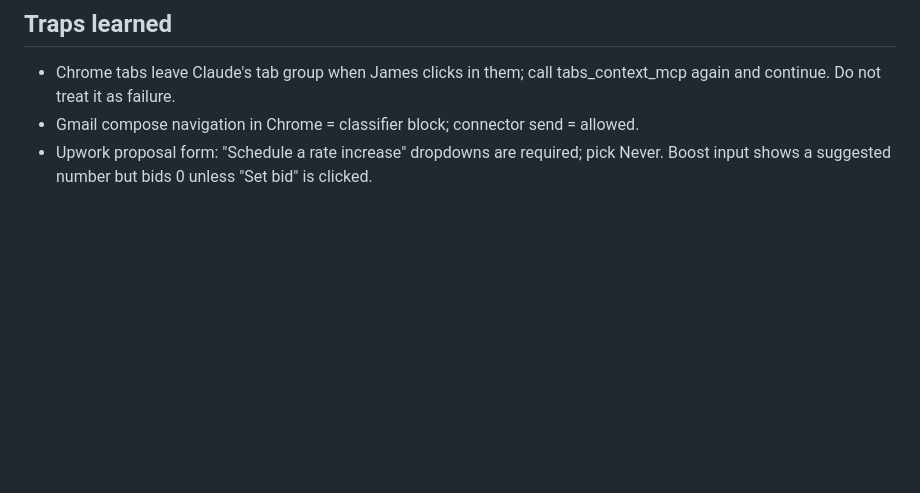
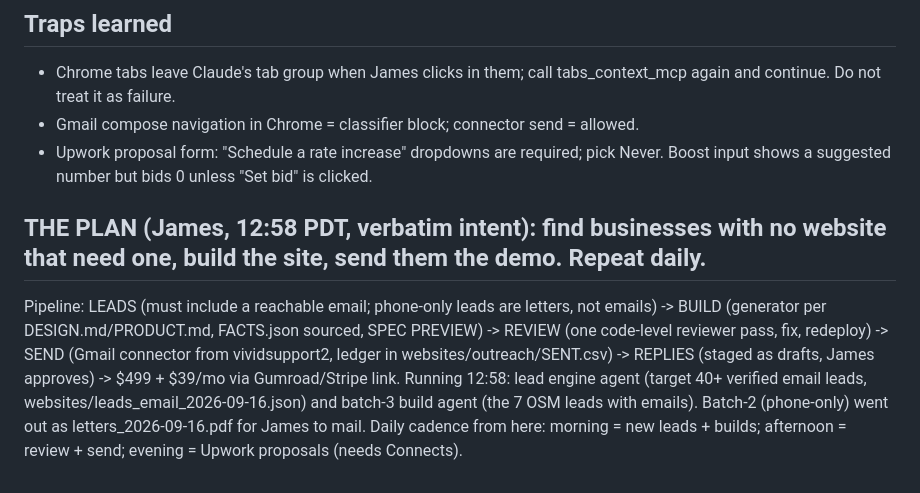
Before and after one commit to jgoodnight318/goodnight-dreams, a Markdown page: HANDOFF_2026-09-16_send_session.md, the part around the change. GitHub-like rendering; blank space fills up the shorter version.

Commit message:
handoff: the plan (leads -> build -> review -> send), daily cadence
Co-Authored-By: Claude Fable 5.1 <noreply@anthropic.com>
Claude-Session: https://claude.ai/code/session_0191jf8qcmGRTKVCh8k5zPnB

```diff
--- a/HANDOFF_2026-09-16_send_session.md
+++ b/HANDOFF_2026-09-16_send_session.md
@@ -21,3 +21,8 @@ James authorized Claude to press send ("stop asking for permission and JUST DO I
 - Chrome tabs leave Claude's tab group when James clicks in them; call tabs_context_mcp again and continue. Do not treat it as failure.
 - Gmail compose navigation in Chrome = classifier block; connector send = allowed.
 - Upwork proposal form: "Schedule a rate increase" dropdowns are required; pick Never. Boost input shows a suggested number but bids 0 unless "Set bid" is clicked.
+
+## THE PLAN (James, 12:58 PDT, verbatim intent): find businesses with no website that need one, build the site, send them the demo. Repeat daily.
+Pipeline: LEADS (must include a reachable email; phone-only leads are letters, not emails) -> BUILD (generator per DESIGN.md/PRODUCT.md, FACTS.json sourced, SPEC PREVIEW) -> REVIEW (one code-level reviewer pass, fix, redeploy) -> SEND (Gmail connector from vividsupport2, ledger in websites/outreach/SENT.csv) -> REPLIES (staged as drafts, James approves) -> $499 + $39/mo via Gumroad/Stripe link.
+Running 12:58: lead engine agent (target 40+ verified email leads, websites/leads_email_2026-09-16.json) and batch-3 build agent (the 7 OSM leads with emails). Batch-2 (phone-only) went out as letters_2026-09-16.pdf for James to mail.
+Daily cadence from here: morning = new leads + builds; afternoon = review + send; evening = Upwork proposals (needs Connects).
```
